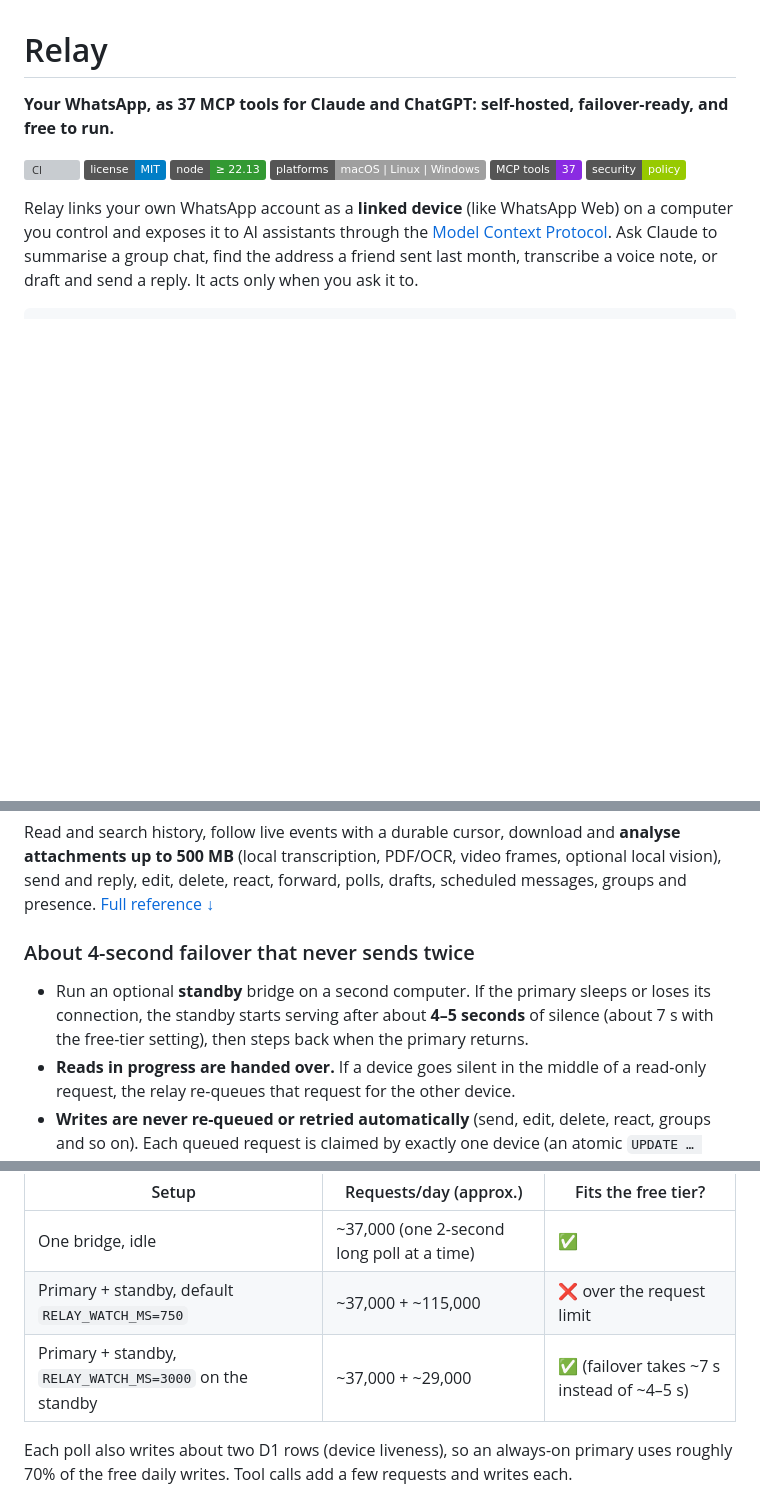
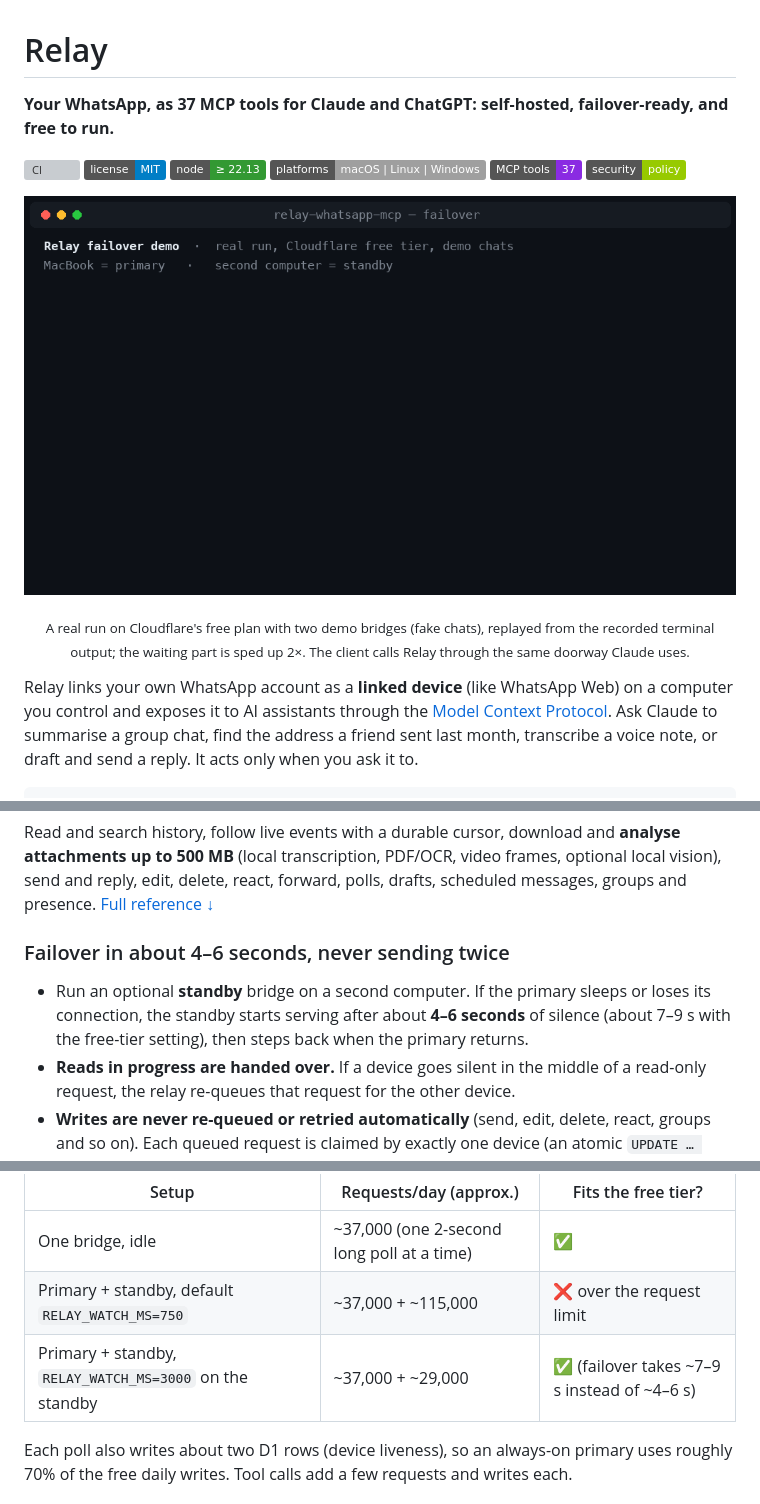
Before and after one commit to viaanshetty3-debug/relay-whatsapp-mcp, a Markdown page: README.md, 3 parts joined by grey strips. GitHub-like rendering; pictures changed too: docs/failover-demo.gif (added); badges without logos; blank space fills up the shorter version; grey boxes are pictures that could not be loaded.

Commit message:
Add failover demo GIF and align failover timings with measurements
The GIF is replayed from a real recorded run on Cloudflare's free plan with
two demo bridges. Measured takeover was 4.0 s and 5.3 s across runs, so the
README now says about 4-6 s.

Co-Authored-By: Claude Opus 5.5 <noreply@anthropic.com>

```diff
--- a/README.md
+++ b/README.md
@@ -8,6 +8,9 @@
 [![Platforms](https://img.shields.io/badge/platforms-macOS%20%7C%20Linux%20%7C%20Windows-lightgrey.svg)](#auto-start-on-login)
 [![MCP tools](https://img.shields.io/badge/MCP%20tools-37-8A2BE2.svg)](#tool-reference)
 [![Security policy](https://img.shields.io/badge/security-policy-green.svg)](SECURITY.md)
+
+<p align="center"><img src="docs/failover-demo.gif" alt="Terminal recording: a client lists WhatsApp chats; the primary bridge is frozen like a closed laptop lid; the standby takes over 5.3 s later and answers in 5.8 s; a message is sent once with zero duplicates; the primary comes back." width="760"></p>
+<p align="center"><sub>A real run on Cloudflare's free plan with two demo bridges (fake chats), replayed from the recorded terminal output; the waiting part is sped up 2×. The client calls Relay through the same doorway Claude uses.</sub></p>
 
 Relay links your own WhatsApp account as a **linked device** (like WhatsApp Web) on a computer you control and exposes it to AI assistants through the [Model Context Protocol](https://modelcontextprotocol.io). Ask Claude to summarise a group chat, find the address a friend sent last month, transcribe a voice note, or draft and send a reply. It acts only when you ask it to.
 
@@ -44,8 +47,8 @@ You don't need the hosted part: a single bridge with Claude Desktop or Claude Co
 ### 37 WhatsApp tools, not just "send a message"
 Read and search history, follow live events with a durable cursor, download and **analyse attachments up to 500 MB** (local transcription, PDF/OCR, video frames, optional local vision), send and reply, edit, delete, react, forward, polls, drafts, scheduled messages, groups and presence. [Full reference ↓](#tool-reference)
 
-### About 4-second failover that never sends twice
-- Run an optional **standby** bridge on a second computer. If the primary sleeps or loses its connection, the standby starts serving after about **4–5 seconds** of silence (about 7 s with the free-tier setting), then steps back when the primary returns.
+### Failover in about 4–6 seconds, never sending twice
+- Run an optional **standby** bridge on a second computer. If the primary sleeps or loses its connection, the standby starts serving after about **4–6 seconds** of silence (about 7–9 s with the free-tier setting), then steps back when the primary returns.
 - **Reads in progress are handed over.** If a device goes silent in the middle of a read-only request, the relay re-queues that request for the other device.
 - **Writes are never re-queued or retried automatically** (send, edit, delete, react, groups and so on). Each queued request is claimed by exactly one device (an atomic `UPDATE … WHERE status='queued'`). A write that times out is reported as *may have executed*, with an instruction to check the chat instead of retrying. `send_message` also accepts a `requestId`, so a retry with the same ID is de-duplicated, and an interrupted scheduled send is marked *uncertain* rather than re-sent.
 
@@ -144,7 +147,7 @@ Cloudflare's free plan currently allows **100,000 Worker requests** and **100,00
 | --- | --- | --- |
 | One bridge, idle | ~37,000 (one 2-second long poll at a time) | ✅ |
 | Primary + standby, default `RELAY_WATCH_MS=750` | ~37,000 + ~115,000 | ❌ over the request limit |
-| Primary + standby, `RELAY_WATCH_MS=3000` on the standby | ~37,000 + ~29,000 | ✅ (failover takes ~7 s instead of ~4–5 s) |
+| Primary + standby, `RELAY_WATCH_MS=3000` on the standby | ~37,000 + ~29,000 | ✅ (failover takes ~7–9 s instead of ~4–6 s) |
 
 Each poll also writes about two D1 rows (device liveness), so an always-on primary uses roughly 70% of the free daily writes. Tool calls add a few requests and writes each.
 
```
Also changed, not shown: other parts of README.md (+1 -1 lines), 1 other file.
